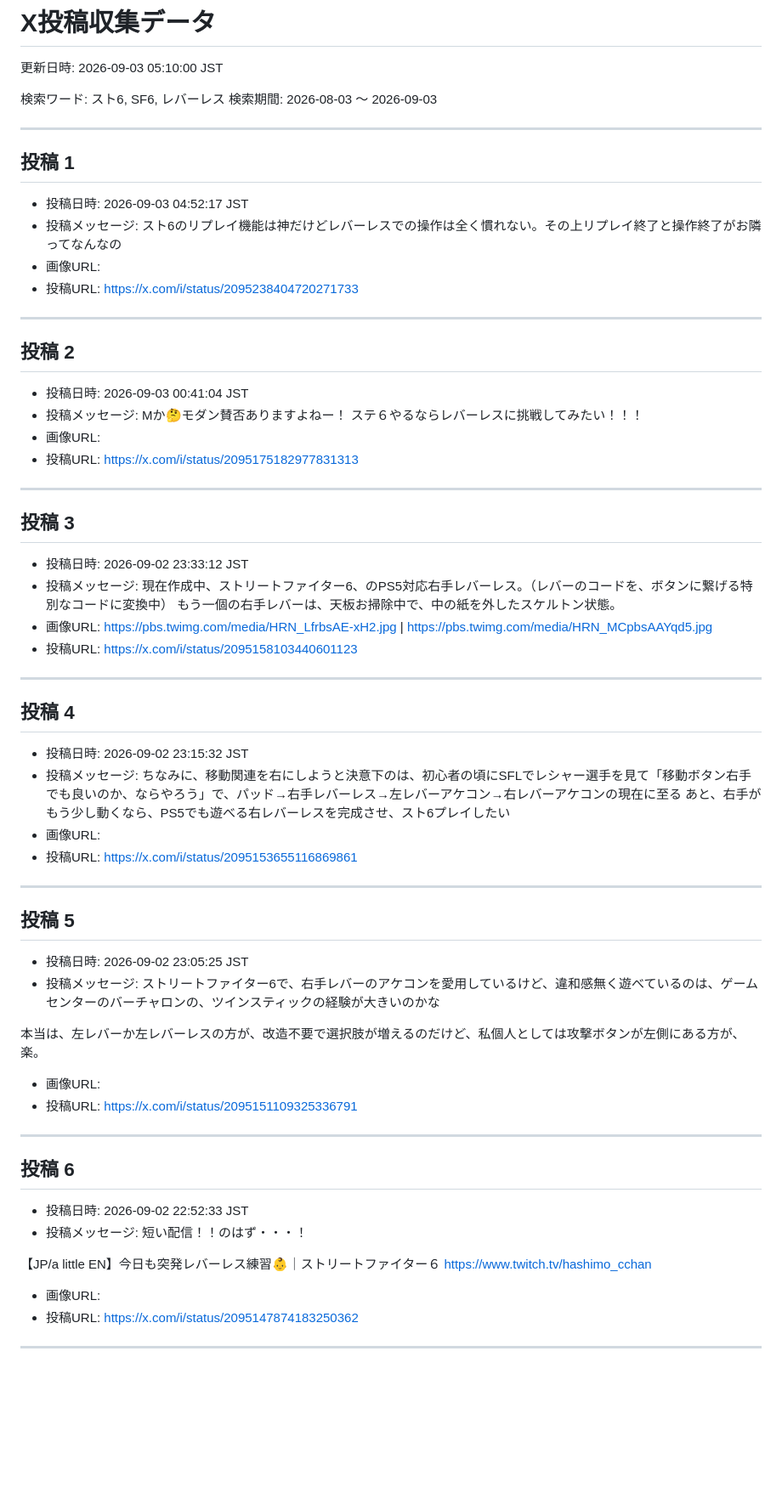
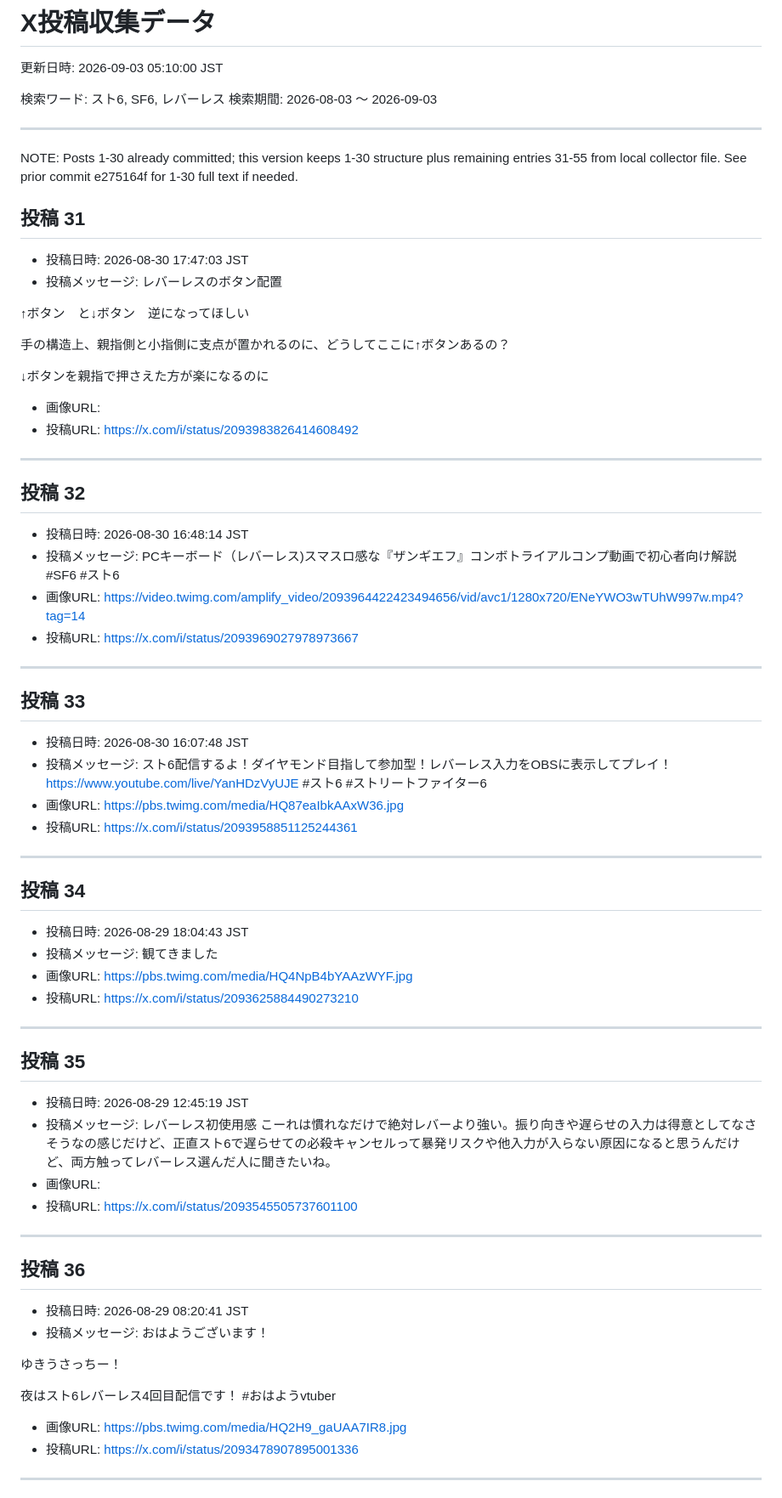
Before and after one commit to Shinjiro-Watanabe-alt/NewsPortal-SF6, a Markdown page: collector/x_20260903.md, the part around one of its changes. Shown at 85% size. Drawn GitHub-style; blank space fills up the shorter version.

```diff
--- a/collector/x_20260903.md
+++ b/collector/x_20260903.md
@@ -7,58 +7,68 @@
 
 ---
 
-## 投稿 1
-- 投稿日時: 2026-09-03 04:52:17 JST
-- 投稿メッセージ: スト6のリプレイ機能は神だけどレバーレスでの操作は全く慣れない。その上リプレイ終了と操作終了がお隣ってなんなの
+NOTE: Posts 1-30 already committed; this version keeps 1-30 structure plus remaining entries 31-55 from local collector file. See prior commit e275164f for 1-30 full text if needed.
+
+## 投稿 31
+- 投稿日時: 2026-08-30 17:47:03 JST
+- 投稿メッセージ: レバーレスのボタン配置
+
+↑ボタン　と↓ボタン　逆になってほしい
+
+手の構造上、親指側と小指側に支点が置かれるのに、どうしてここに↑ボタンあるの？
+
+↓ボタンを親指で押さえた方が楽になるのに
 - 画像URL:
-- 投稿URL: https://x.com/i/status/2095238404720271733
+- 投稿URL: https://x.com/i/status/2093983826414608492
 
 ---
 
-## 投稿 2
-- 投稿日時: 2026-09-03 00:41:04 JST
-- 投稿メッセージ: Mか🤔モダン賛否ありますよねー！
-ステ６やるならレバーレスに挑戦してみたい！！！
-- 画像URL:
-- 投稿URL: https://x.com/i/status/2095175182977831313
+## 投稿 32
+- 投稿日時: 2026-08-30 16:48:14 JST
+- 投稿メッセージ: PCキーボード（レバーレス)スマスロ感な『ザンギエフ』コンボトライアルコンプ動画で初心者向け解説
+#SF6 #スト6
+- 画像URL: https://video.twimg.com/amplify_video/2093964422423494656/vid/avc1/1280x720/ENeYWO3wTUhW997w.mp4?tag=14
+- 投稿URL: https://x.com/i/status/2093969027978973667
 
 ---
 
-## 投稿 3
-- 投稿日時: 2026-09-02 23:33:12 JST
-- 投稿メッセージ: 現在作成中、ストリートファイター6、のPS5対応右手レバーレス。（レバーのコードを、ボタンに繋げる特別なコードに変換中）
-もう一個の右手レバーは、天板お掃除中で、中の紙を外したスケルトン状態。
-- 画像URL: https://pbs.twimg.com/media/HRN_LfrbsAE-xH2.jpg | https://pbs.twimg.com/media/HRN_MCpbsAAYqd5.jpg
-- 投稿URL: https://x.com/i/status/2095158103440601123
+## 投稿 33
+- 投稿日時: 2026-08-30 16:07:48 JST
+- 投稿メッセージ: スト6配信するよ！ダイヤモンド目指して参加型！レバーレス入力をOBSに表示してプレイ！
+https://www.youtube.com/live/YanHDzVyUJE
+#スト6 #ストリートファイター6
+- 画像URL: https://pbs.twimg.com/media/HQ87eaIbkAAxW36.jpg
+- 投稿URL: https://x.com/i/status/2093958851125244361
 
 ---
 
-## 投稿 4
-- 投稿日時: 2026-09-02 23:15:32 JST
-- 投稿メッセージ: ちなみに、移動関連を右にしようと決意下のは、初心者の頃にSFLでレシャー選手を見て「移動ボタン右手でも良いのか、ならやろう」で、パッド→右手レバーレス→左レバーアケコン→右レバーアケコンの現在に至る
-あと、右手がもう少し動くなら、PS5でも遊べる右レバーレスを完成させ、スト6プレイしたい
-- 画像URL:
-- 投稿URL: https://x.com/i/status/2095153655116869861
+## 投稿 34
+- 投稿日時: 2026-08-29 18:04:43 JST
+- 投稿メッセージ: 観てきました
+- 画像URL: https://pbs.twimg.com/media/HQ4NpB4bYAAzWYF.jpg
+- 投稿URL: https://x.com/i/status/2093625884490273210
 
 ---
 
-## 投稿 5
-- 投稿日時: 2026-09-02 23:05:25 JST
-- 投稿メッセージ: ストリートファイター6で、右手レバーのアケコンを愛用しているけど、違和感無く遊べているのは、ゲームセンターのバーチャロンの、ツインスティックの経験が大きいのかな
-
-本当は、左レバーか左レバーレスの方が、改造不要で選択肢が増えるのだけど、私個人としては攻撃ボタンが左側にある方が、楽。
+## 投稿 35
+- 投稿日時: 2026-08-29 12:45:19 JST
+- 投稿メッセージ: レバーレス初使用感
+こーれは慣れなだけで絶対レバーより強い。振り向きや遅らせの入力は得意としてなさそうなの感じだけど、正直スト6で遅らせての必殺キャンセルって暴発リスクや他入力が入らない原因になると思うんだけど、両方触ってレバーレス選んだ人に聞きたいね。
 - 画像URL:
-- 投稿URL: https://x.com/i/status/2095151109325336791
+- 投稿URL: https://x.com/i/status/2093545505737601100
 
 ---
 
-## 投稿 6
-- 投稿日時: 2026-09-02 22:52:33 JST
-- 投稿メッセージ: 短い配信！！のはず・・・！
+## 投稿 36
+- 投稿日時: 2026-08-29 08:20:41 JST
+- 投稿メッセージ: おはようございます！
 
-【JP/a little EN】今日も突発レバーレス練習👶｜ストリートファイター６ https://www.twitch.tv/hashimo_cchan
-- 画像URL:
-- 投稿URL: https://x.com/i/status/2095147874183250362
+ゆきうさっちー！
+
+夜はスト6レバーレス4回目配信です！
+#おはようvtuber
+- 画像URL: https://pbs.twimg.com/media/HQ2H9_gaUAA7IR8.jpg
+- 投稿URL: https://x.com/i/status/2093478907895001336
 
 ---
 
```
Also changed, not shown: other parts of collector/x_20260903.md (+96 -189 lines).
